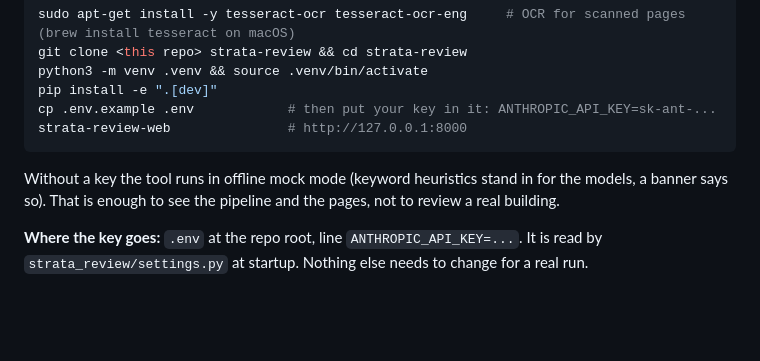
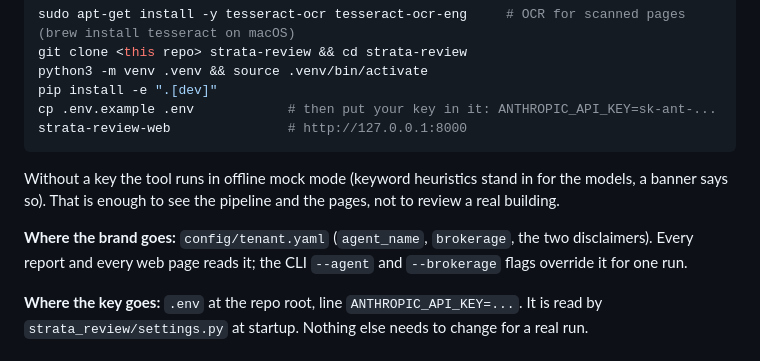
Before and after one commit to zkassam23/strata-review, a Markdown page: README.md, the part around the change. Rendered like a GitHub page; blank space fills up the shorter version.

Commit message:
README: state the tenant config path explicitly
Co-Authored-By: Claude Fable 5.1 <noreply@anthropic.com>
Claude-Session: https://claude.ai/code/session_012LTMyX5PuKyaukh2C8U4VH

```diff
--- a/README.md
+++ b/README.md
@@ -17,6 +17,9 @@ strata-review-web               # http://127.0.0.1:8000
 
 Without a key the tool runs in offline mock mode (keyword heuristics stand in for the models,
 a banner says so). That is enough to see the pipeline and the pages, not to review a real building.
+
+**Where the brand goes:** `config/tenant.yaml` (`agent_name`, `brokerage`, the two disclaimers). Every report
+and every web page reads it; the CLI `--agent` and `--brokerage` flags override it for one run.
 
 **Where the key goes:** `.env` at the repo root, line `ANTHROPIC_API_KEY=...`. It is read by
 `strata_review/settings.py` at startup. Nothing else needs to change for a real run.
```
